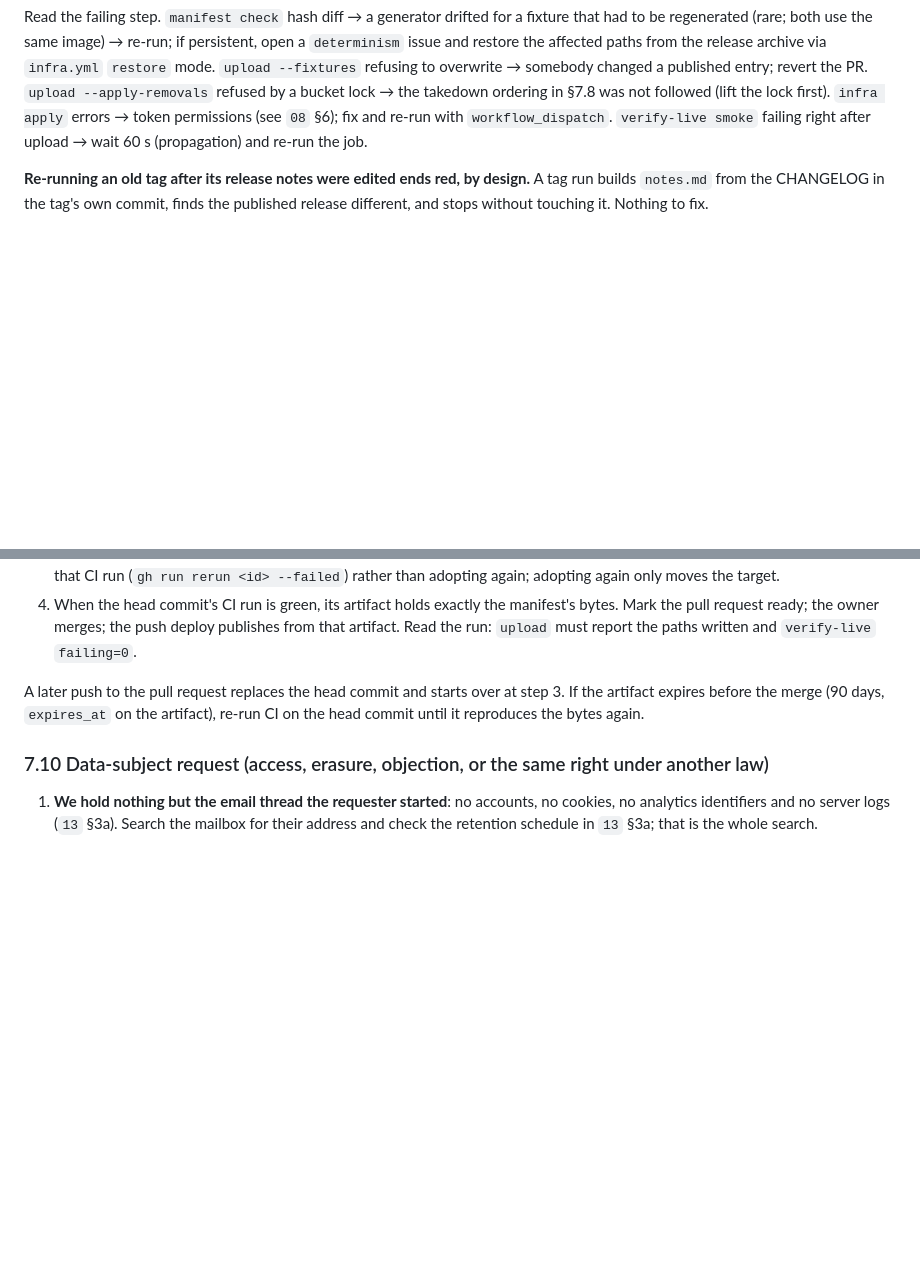
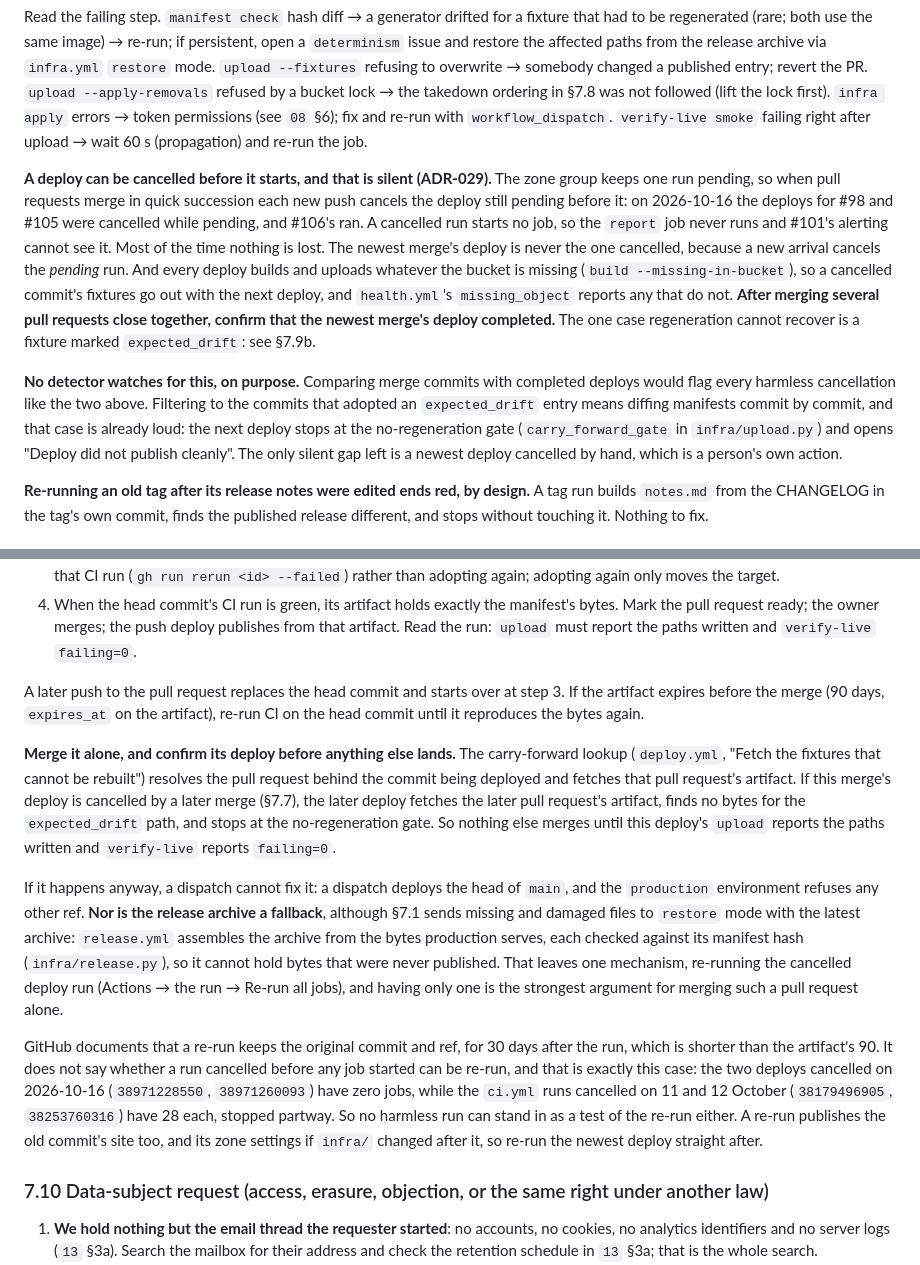
Before and after one commit to kumarprabhashanand/loremfile, a Markdown page: docs/11-operations-runbook.md, 2 parts joined by grey strips. Drawn GitHub-style; blank space fills up the shorter version.

Commit message:
docs/11: a cancelled deploy is silent; merge expected_drift alone (#107)
* docs/11: a cancelled deploy is silent; merge expected_drift alone

Confirm the newest merge's deploy after a burst; regeneration covers the rest except
expected_drift, recovered by re-running the cancelled run. No detector, and why.

Co-Authored-By: Claude Opus 5.5 <noreply@anthropic.com>

* docs/11: the release archive is not a fallback for unpublished bytes

It holds only what production served, hash-checked, so a re-run is the only mechanism;
cancelled deploys have zero jobs, unlike cancelled CI runs, so nothing harmless tests it.

Co-Authored-By: Claude Opus 5.5 <noreply@anthropic.com>

---------

Co-authored-by: Prabhash <8548359+kumarprabhashanand@users.noreply.github.com>
Co-authored-by: Claude Opus 5.5 <noreply@anthropic.com>

```diff
--- a/docs/11-operations-runbook.md
+++ b/docs/11-operations-runbook.md
@@ -169,6 +169,10 @@ A failed deploy opens one of two `deploy` issues (`09` §3.2); the body names th
 
 Read the failing step. `manifest check` hash diff → a generator drifted for a fixture that had to be regenerated (rare; both use the same image) → re-run; if persistent, open a `determinism` issue and restore the affected paths from the release archive via `infra.yml` `restore` mode. `upload --fixtures` refusing to overwrite → somebody changed a published entry; revert the PR. `upload --apply-removals` refused by a bucket lock → the takedown ordering in §7.8 was not followed (lift the lock first). `infra apply` errors → token permissions (see `08` §6); fix and re-run with `workflow_dispatch`. `verify-live smoke` failing right after upload → wait 60 s (propagation) and re-run the job.
 
+**A deploy can be cancelled before it starts, and that is silent (ADR-029).** The zone group keeps one run pending, so when pull requests merge in quick succession each new push cancels the deploy still pending before it: on 2026-10-16 the deploys for #98 and #105 were cancelled while pending, and #106's ran. A cancelled run starts no job, so the `report` job never runs and #101's alerting cannot see it. Most of the time nothing is lost. The newest merge's deploy is never the one cancelled, because a new arrival cancels the *pending* run. And every deploy builds and uploads whatever the bucket is missing (`build --missing-in-bucket`), so a cancelled commit's fixtures go out with the next deploy, and `health.yml`'s `missing_object` reports any that do not. **After merging several pull requests close together, confirm that the newest merge's deploy completed.** The one case regeneration cannot recover is a fixture marked `expected_drift`: see §7.9b.
+
+**No detector watches for this, on purpose.** Comparing merge commits with completed deploys would flag every harmless cancellation like the two above. Filtering to the commits that adopted an `expected_drift` entry means diffing manifests commit by commit, and that case is already loud: the next deploy stops at the no-regeneration gate (`carry_forward_gate` in `infra/upload.py`) and opens "Deploy did not publish cleanly". The only silent gap left is a newest deploy cancelled by hand, which is a person's own action.
+
 **Re-running an old tag after its release notes were edited ends red, by design.** A tag run builds `notes.md` from the CHANGELOG in the tag's own commit, finds the published release different, and stops without touching it. Nothing to fix.
 
 ### 7.8 Takedown (legal request or policy violation)
@@ -200,6 +204,12 @@ A fixture marked `expected_drift` does not reproduce byte for byte across the ru
 4. When the head commit's CI run is green, its artifact holds exactly the manifest's bytes. Mark the pull request ready; the owner merges; the push deploy publishes from that artifact. Read the run: `upload` must report the paths written and `verify-live` `failing=0`.
 
 A later push to the pull request replaces the head commit and starts over at step 3. If the artifact expires before the merge (90 days, `expires_at` on the artifact), re-run CI on the head commit until it reproduces the bytes again.
+
+**Merge it alone, and confirm its deploy before anything else lands.** The carry-forward lookup (`deploy.yml`, "Fetch the fixtures that cannot be rebuilt") resolves the pull request behind the commit being deployed and fetches that pull request's artifact. If this merge's deploy is cancelled by a later merge (§7.7), the later deploy fetches the later pull request's artifact, finds no bytes for the `expected_drift` path, and stops at the no-regeneration gate. So nothing else merges until this deploy's `upload` reports the paths written and `verify-live` reports `failing=0`.
+
+If it happens anyway, a dispatch cannot fix it: a dispatch deploys the head of `main`, and the `production` environment refuses any other ref. **Nor is the release archive a fallback**, although §7.1 sends missing and damaged files to `restore` mode with the latest archive: `release.yml` assembles the archive from the bytes production serves, each checked against its manifest hash (`infra/release.py`), so it cannot hold bytes that were never published. That leaves one mechanism, re-running the cancelled deploy run (Actions → the run → Re-run all jobs), and having only one is the strongest argument for merging such a pull request alone.
+
+GitHub documents that a re-run keeps the original commit and ref, for 30 days after the run, which is shorter than the artifact's 90. It does not say whether a run cancelled before any job started can be re-run, and that is exactly this case: the two deploys cancelled on 2026-10-16 (`38971228550`, `38971260093`) have zero jobs, while the `ci.yml` runs cancelled on 11 and 12 October (`38179496905`, `38253760316`) have 28 each, stopped partway. So no harmless run can stand in as a test of the re-run either. A re-run publishes the old commit's site too, and its zone settings if `infra/` changed after it, so re-run the newest deploy straight after.
 
 ### 7.10 Data-subject request (access, erasure, objection, or the same right under another law)
 
```
